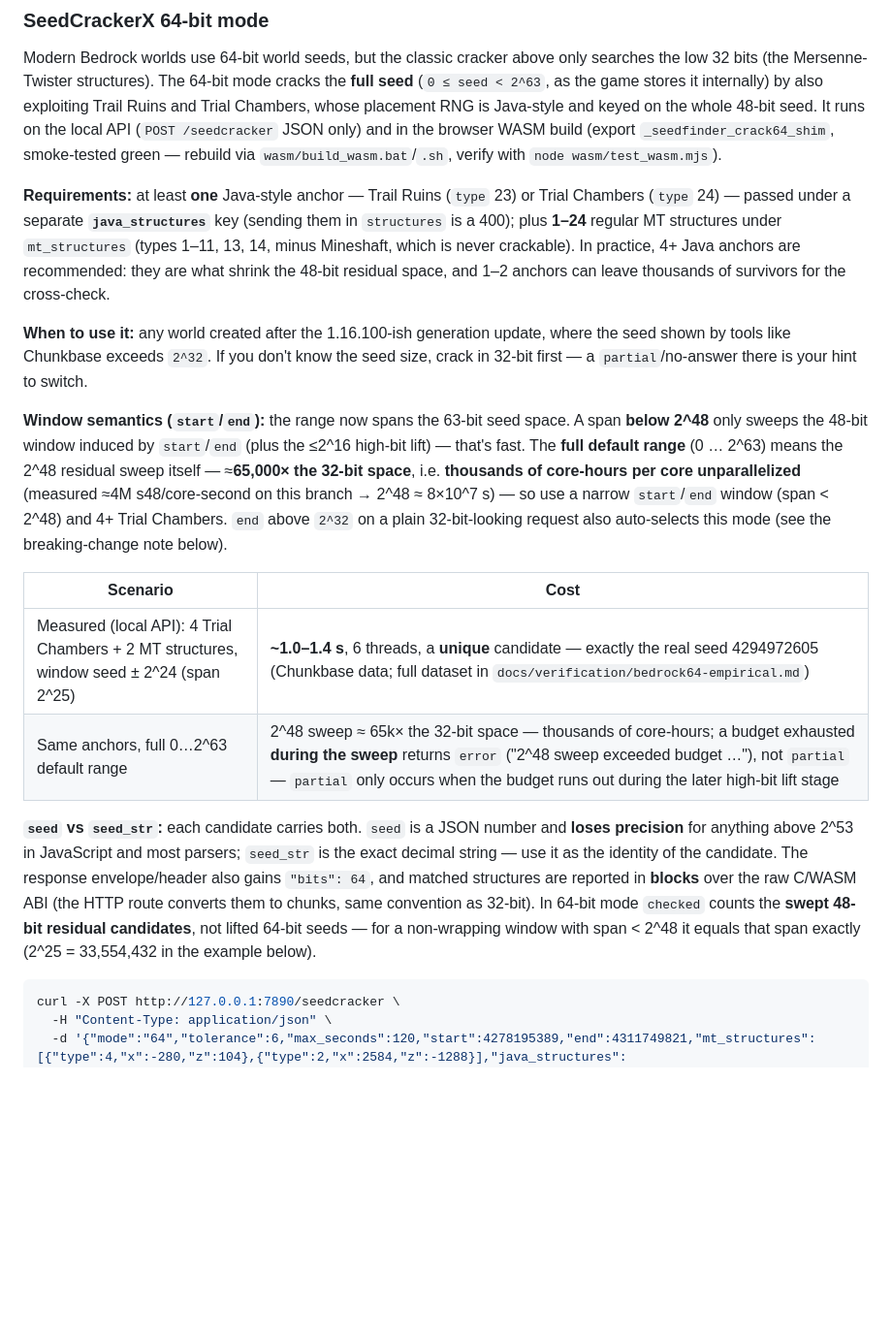
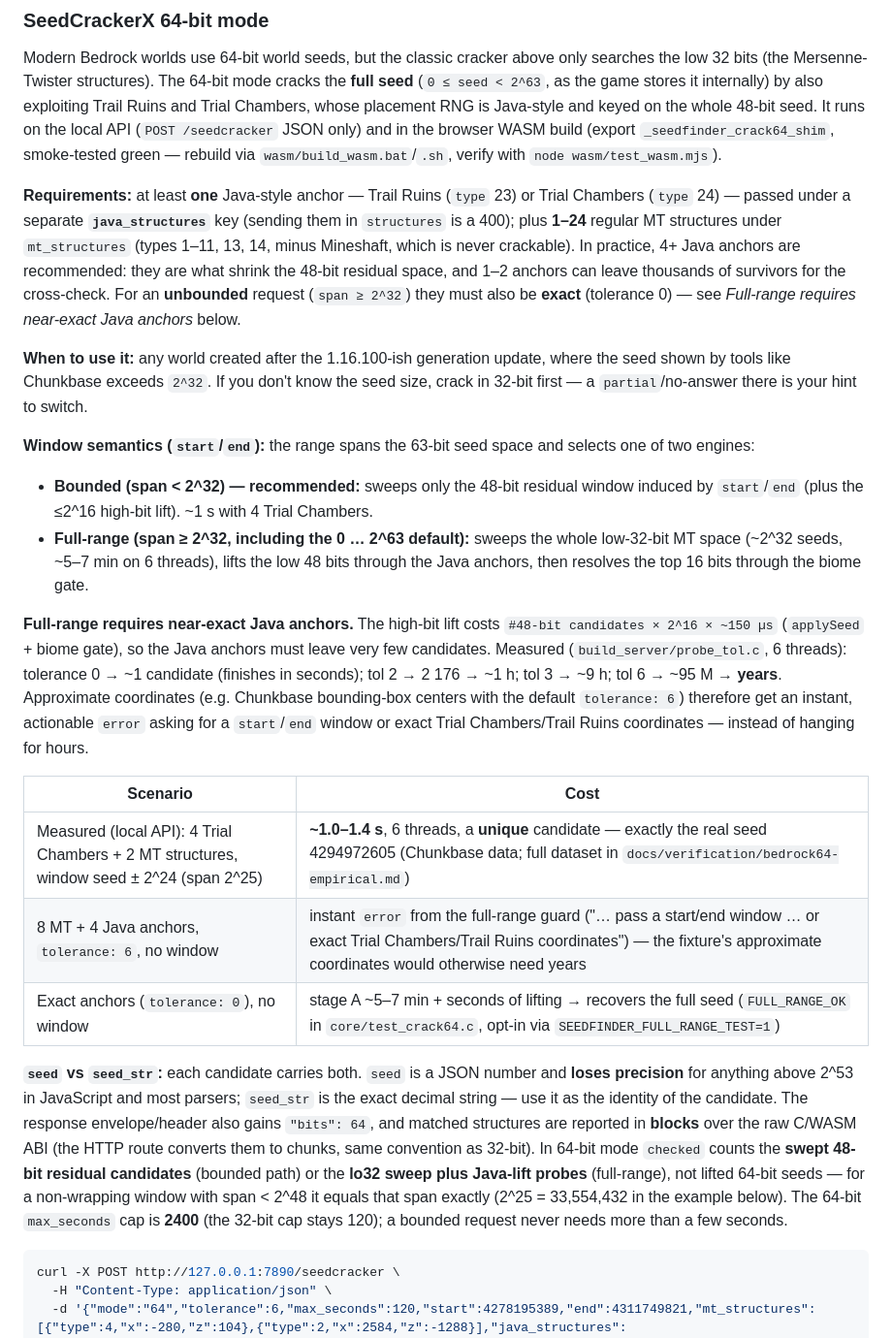
Before and after one commit to zebedelu/SeedFinder, a Markdown page: README.md, the part around the change. Shown at 97% size. Rendered like a GitHub page; blank space fills up the shorter version.

````diff
--- a/README.md
+++ b/README.md
@@ -180,18 +180,24 @@ SeedCracker runs on the **local API only** (`http://127.0.0.1:7890`, started wit
 
 Modern Bedrock worlds use 64-bit world seeds, but the classic cracker above only searches the low 32 bits (the Mersenne-Twister structures). The 64-bit mode cracks the **full seed** (`0 ≤ seed < 2^63`, as the game stores it internally) by also exploiting Trail Ruins and Trial Chambers, whose placement RNG is Java-style and keyed on the whole 48-bit seed. It runs on the local API (`POST /seedcracker` JSON only) and in the browser WASM build (export `_seedfinder_crack64_shim`, smoke-tested green — rebuild via `wasm/build_wasm.bat`/`.sh`, verify with `node wasm/test_wasm.mjs`).
 
-**Requirements:** at least **one** Java-style anchor — Trail Ruins (`type` 23) or Trial Chambers (`type` 24) — passed under a separate **`java_structures`** key (sending them in `structures` is a 400); plus **1–24** regular MT structures under `mt_structures` (types 1–11, 13, 14, minus Mineshaft, which is never crackable). In practice, 4+ Java anchors are recommended: they are what shrink the 48-bit residual space, and 1–2 anchors can leave thousands of survivors for the cross-check.
+**Requirements:** at least **one** Java-style anchor — Trail Ruins (`type` 23) or Trial Chambers (`type` 24) — passed under a separate **`java_structures`** key (sending them in `structures` is a 400); plus **1–24** regular MT structures under `mt_structures` (types 1–11, 13, 14, minus Mineshaft, which is never crackable). In practice, 4+ Java anchors are recommended: they are what shrink the 48-bit residual space, and 1–2 anchors can leave thousands of survivors for the cross-check. For an **unbounded** request (`span ≥ 2^32`) they must also be **exact** (tolerance 0) — see *Full-range requires near-exact Java anchors* below.
 
 **When to use it:** any world created after the 1.16.100-ish generation update, where the seed shown by tools like Chunkbase exceeds `2^32`. If you don't know the seed size, crack in 32-bit first — a `partial`/no-answer there is your hint to switch.
 
-**Window semantics (`start`/`end`):** the range now spans the 63-bit seed space. A span **below 2^48** only sweeps the 48-bit window induced by `start`/`end` (plus the ≤2^16 high-bit lift) — that's fast. The **full default range** (0 … 2^63) means the 2^48 residual sweep itself — ≈**65,000× the 32-bit space**, i.e. **thousands of core-hours per core unparallelized** (measured ≈4M s48/core-second on this branch → 2^48 ≈ 8×10^7 s) — so use a narrow `start`/`end` window (span < 2^48) and 4+ Trial Chambers. `end` above `2^32` on a plain 32-bit-looking request also auto-selects this mode (see the breaking-change note below).
+**Window semantics (`start`/`end`):** the range spans the 63-bit seed space and selects one of two engines:
+
+- **Bounded (span < 2^32) — recommended:** sweeps only the 48-bit residual window induced by `start`/`end` (plus the ≤2^16 high-bit lift). ~1 s with 4 Trial Chambers.
+- **Full-range (span ≥ 2^32, including the 0 … 2^63 default):** sweeps the whole low-32-bit MT space (~2^32 seeds, ~5–7 min on 6 threads), lifts the low 48 bits through the Java anchors, then resolves the top 16 bits through the biome gate.
+
+**Full-range requires near-exact Java anchors.** The high-bit lift costs `#48-bit candidates × 2^16 × ~150 µs` (`applySeed` + biome gate), so the Java anchors must leave very few candidates. Measured (`build_server/probe_tol.c`, 6 threads): tolerance 0 → ~1 candidate (finishes in seconds); tol 2 → 2 176 → ~1 h; tol 3 → ~9 h; tol 6 → ~95 M → **years**. Approximate coordinates (e.g. Chunkbase bounding-box centers with the default `tolerance: 6`) therefore get an instant, actionable `error` asking for a `start`/`end` window or exact Trial Chambers/Trail Ruins coordinates — instead of hanging for hours.
 
 | Scenario | Cost |
 |---|---|
 | Measured (local API): 4 Trial Chambers + 2 MT structures, window seed ± 2^24 (span 2^25) | **~1.0–1.4 s**, 6 threads, a **unique** candidate — exactly the real seed 4294972605 (Chunkbase data; full dataset in `docs/verification/bedrock64-empirical.md`) |
-| Same anchors, full 0…2^63 default range | 2^48 sweep ≈ 65k× the 32-bit space — thousands of core-hours; a budget exhausted **during the sweep** returns `error` ("2^48 sweep exceeded budget …"), not `partial` — `partial` only occurs when the budget runs out during the later high-bit lift stage |
+| 8 MT + 4 Java anchors, `tolerance: 6`, no window | instant `error` from the full-range guard ("… pass a start/end window … or exact Trial Chambers/Trail Ruins coordinates") — the fixture's approximate coordinates would otherwise need years |
+| Exact anchors (`tolerance: 0`), no window | stage A ~5–7 min + seconds of lifting → recovers the full seed (`FULL_RANGE_OK` in `core/test_crack64.c`, opt-in via `SEEDFINDER_FULL_RANGE_TEST=1`) |
 
-**`seed` vs `seed_str`:** each candidate carries both. `seed` is a JSON number and **loses precision** for anything above 2^53 in JavaScript and most parsers; `seed_str` is the exact decimal string — use it as the identity of the candidate. The response envelope/header also gains `"bits": 64`, and matched structures are reported in **blocks** over the raw C/WASM ABI (the HTTP route converts them to chunks, same convention as 32-bit). In 64-bit mode `checked` counts the **swept 48-bit residual candidates**, not lifted 64-bit seeds — for a non-wrapping window with span < 2^48 it equals that span exactly (2^25 = 33,554,432 in the example below).
+**`seed` vs `seed_str`:** each candidate carries both. `seed` is a JSON number and **loses precision** for anything above 2^53 in JavaScript and most parsers; `seed_str` is the exact decimal string — use it as the identity of the candidate. The response envelope/header also gains `"bits": 64`, and matched structures are reported in **blocks** over the raw C/WASM ABI (the HTTP route converts them to chunks, same convention as 32-bit). In 64-bit mode `checked` counts the **swept 48-bit residual candidates** (bounded path) or the **lo32 sweep plus Java-lift probes** (full-range), not lifted 64-bit seeds — for a non-wrapping window with span < 2^48 it equals that span exactly (2^25 = 33,554,432 in the example below). The 64-bit `max_seconds` cap is **2400** (the 32-bit cap stays 120); a bounded request never needs more than a few seconds.
 
 ```bash
 curl -X POST http://127.0.0.1:7890/seedcracker \
````
Also changed, not shown: AGENTS.md (+1 -1 lines), docs/verification/bedrock64-empirical.md (+68 -0 lines).
